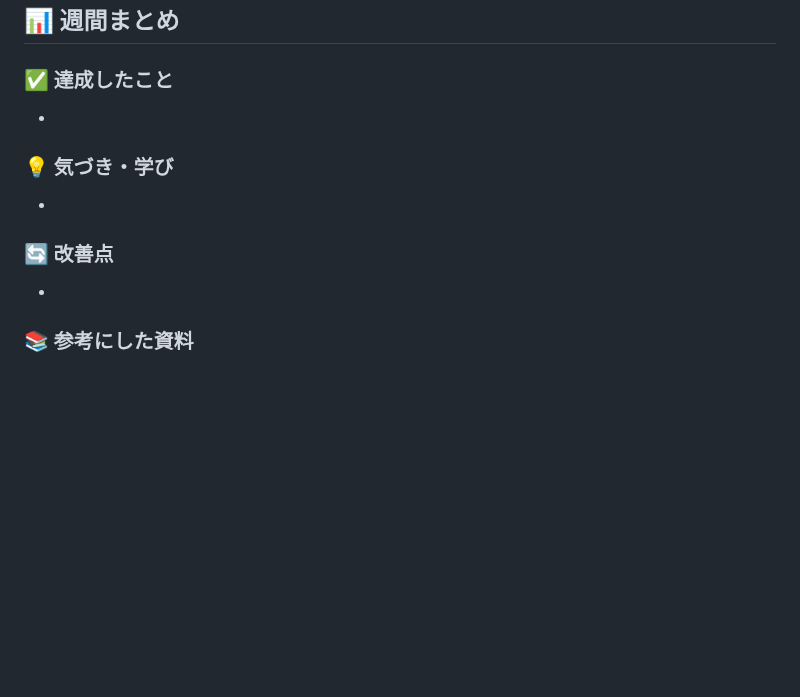
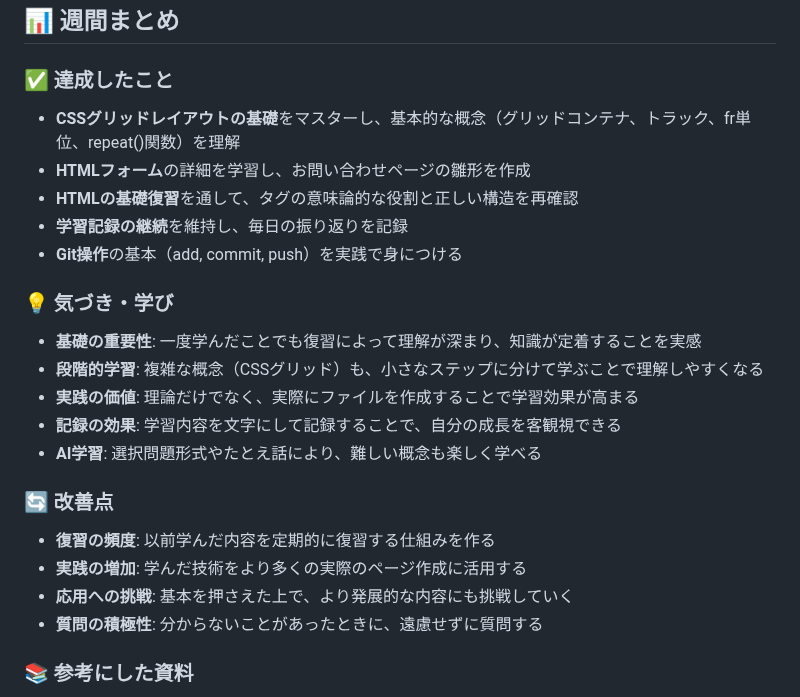
Before and after one commit to Fu-chan-U/study, a Markdown page: logs/week3.md, the part around the change. Rendered like a GitHub page; blank space fills up the shorter version.

Commit message:
Week 3の週間まとめを追記し、READMEにWeek 4を追加

```diff
--- a/logs/week3.md
+++ b/logs/week3.md
@@ -226,13 +226,24 @@
 ## 📊 週間まとめ
 
 ### ✅ 達成したこと
--
+- **CSSグリッドレイアウトの基礎**をマスターし、基本的な概念（グリッドコンテナ、トラック、fr単位、repeat()関数）を理解
+- **HTMLフォーム**の詳細を学習し、お問い合わせページの雛形を作成
+- **HTMLの基礎復習**を通して、タグの意味論的な役割と正しい構造を再確認
+- **学習記録の継続**を維持し、毎日の振り返りを記録
+- **Git操作**の基本（add, commit, push）を実践で身につける
 
 ### 💡 気づき・学び
--
+- **基礎の重要性**: 一度学んだことでも復習によって理解が深まり、知識が定着することを実感
+- **段階的学習**: 複雑な概念（CSSグリッド）も、小さなステップに分けて学ぶことで理解しやすくなる
+- **実践の価値**: 理論だけでなく、実際にファイルを作成することで学習効果が高まる
+- **記録の効果**: 学習内容を文字にして記録することで、自分の成長を客観視できる
+- **AI学習**: 選択問題形式やたとえ話により、難しい概念も楽しく学べる
 
 ### 🔄 改善点
--
+- **復習の頻度**: 以前学んだ内容を定期的に復習する仕組みを作る
+- **実践の増加**: 学んだ技術をより多くの実際のページ作成に活用する
+- **応用への挑戦**: 基本を押さえた上で、より発展的な内容にも挑戦していく
+- **質問の積極性**: 分からないことがあったときに、遠慮せずに質問する
 
 ### 📚 参考にした資料
 - [MDN Web Docs - CSS Grid](https://developer.mozilla.org/ja/docs/Web/CSS/CSS_Grid_Layout)
```
Also changed, not shown: 1 other file.
